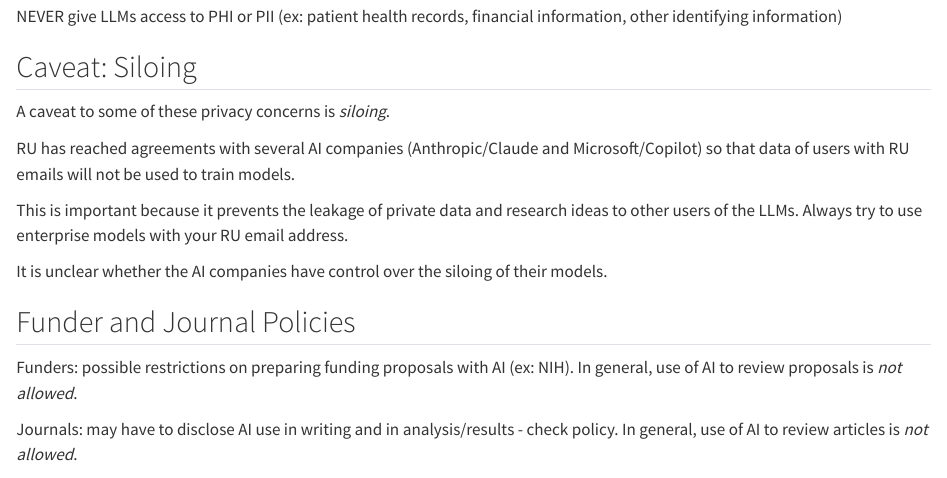
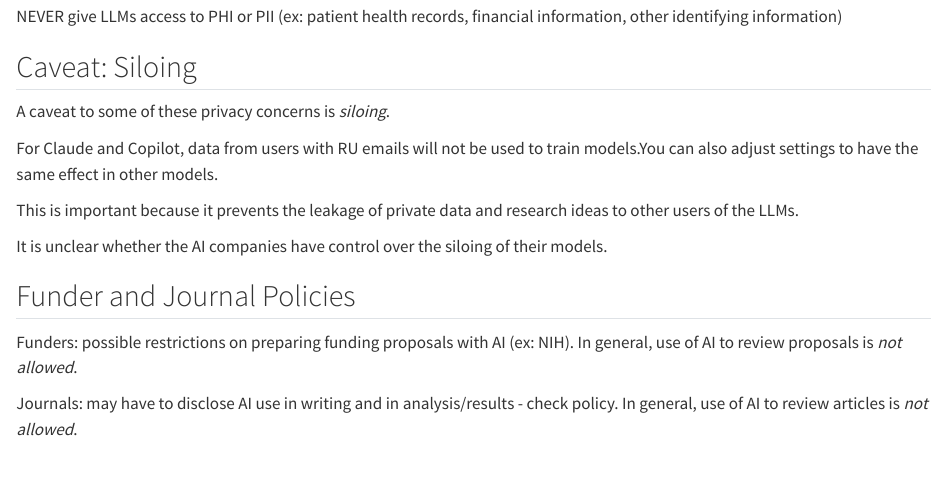
Before and after one commit to RockefellerUniversity/responsible_use_of_AI_for_noncoders, a Quarto document (docs/notebooks/LLM_Basics.qmd): the page in a window 1100 px wide, from 3460 px down. Rendered offline with R 4.5, knitr and Pandoc in place of Quarto, with nearby package versions.

Commit message:
Changed Siloing slide

```diff
--- a/docs/notebooks/LLM_Basics.qmd
+++ b/docs/notebooks/LLM_Basics.qmd
@@ -136,9 +136,9 @@ NEVER give LLMs access to PHI or PII (ex: patient health records, financial info
 
 A caveat to some of these privacy concerns is *siloing*.
 
-RU has reached agreements with several AI companies (Anthropic/Claude and Microsoft/Copilot) so that data of users with RU emails will not be used to train models.
+For Claude and Copilot, data from users with RU emails will not be used to train models.You can also adjust settings to have the same effect in other models.
 
-This is important because it prevents the leakage of private data and research ideas to other users of the LLMs. Always try to use enterprise models with your RU email address.
+This is important because it prevents the leakage of private data and research ideas to other users of the LLMs.
 
 It is unclear whether the AI companies have control over the siloing of their models.
 
```
Also changed, not shown: 1 other file.
